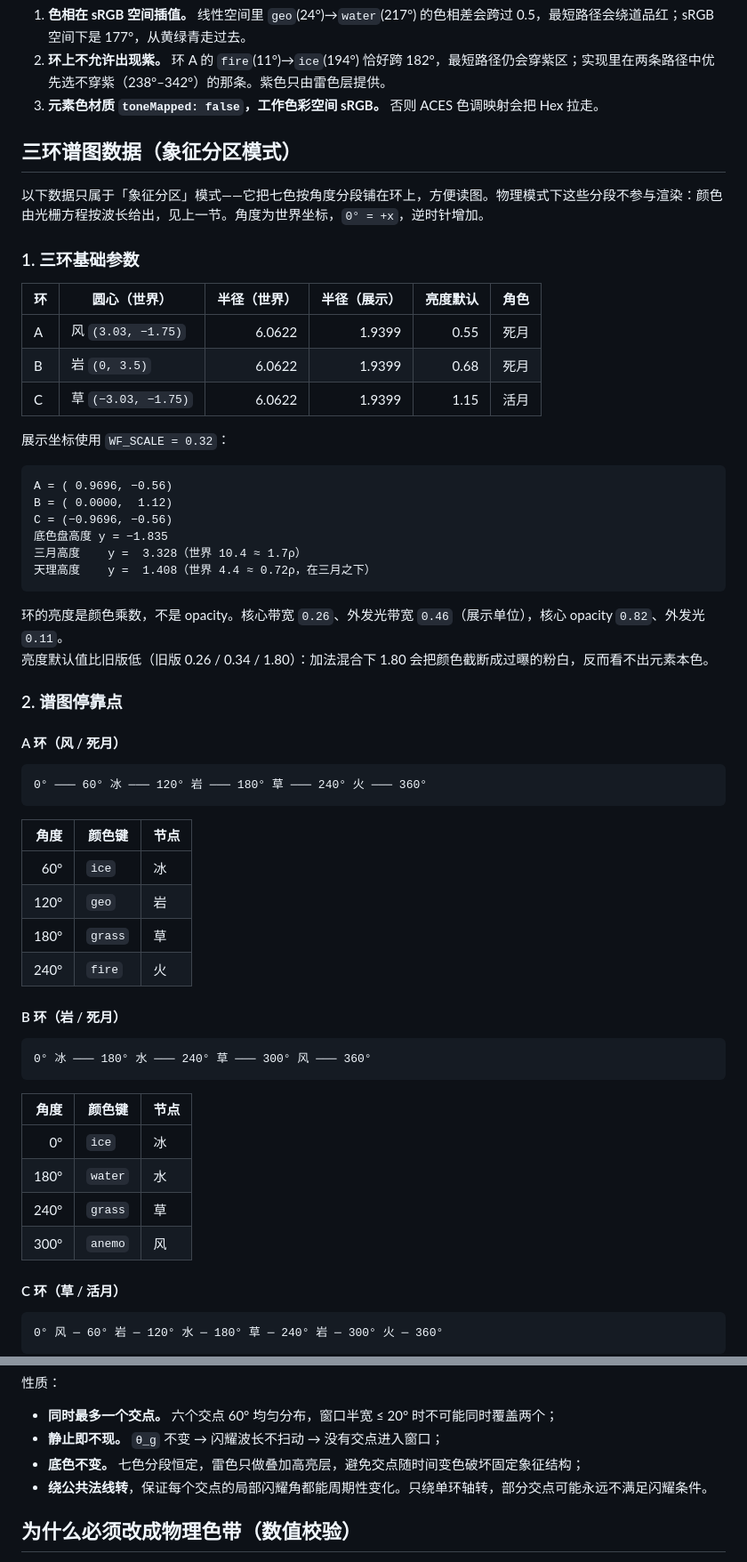
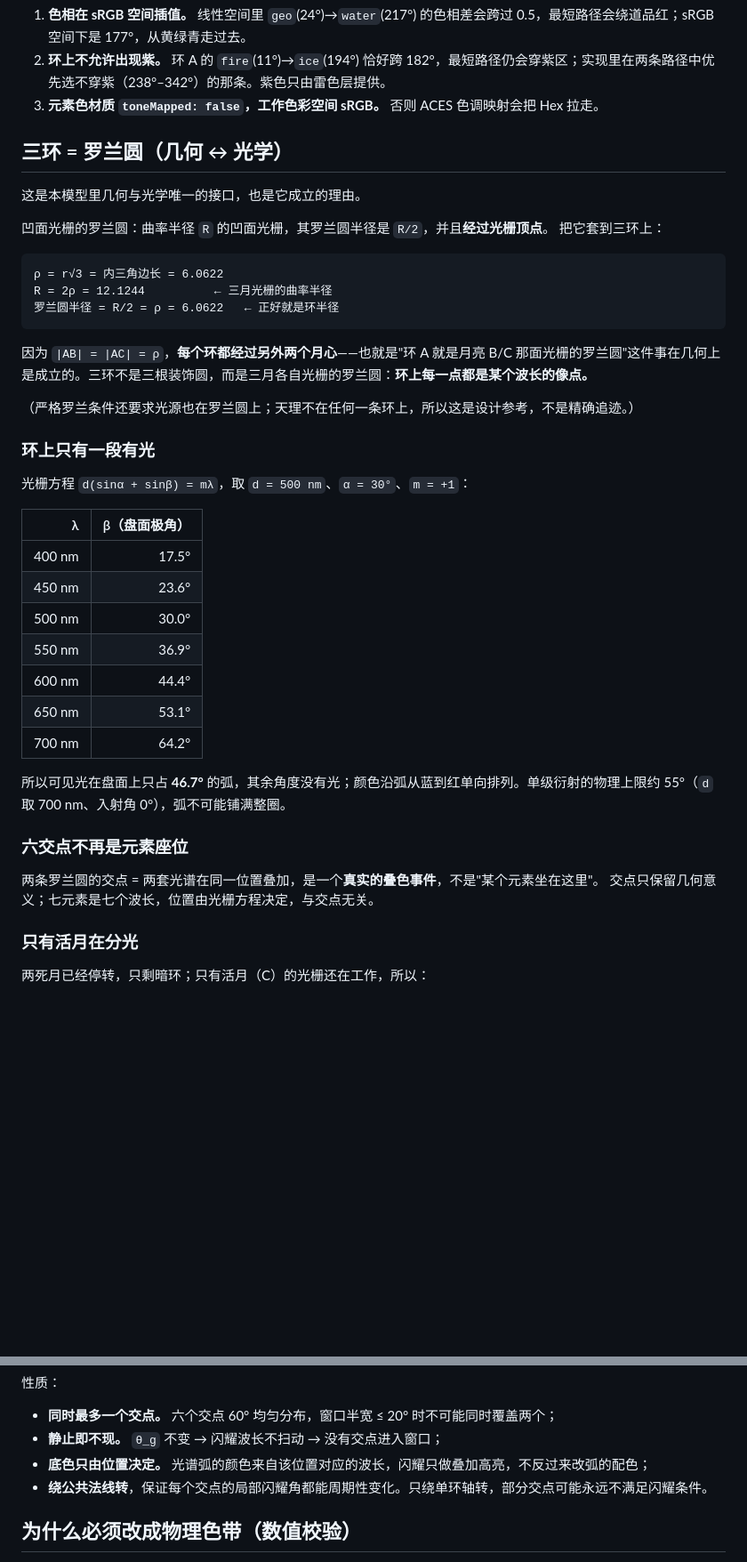
Before and after one commit to kenneykun/genshin347puzzle, a Markdown page: README.md, 2 parts joined by grey strips. Shown at 89% size. Drawn GitHub-style; blank space fills up the shorter version.

````diff
--- a/README.md
+++ b/README.md
@@ -129,63 +128,45 @@ C ∩ A：火、岩
 2. **环上不允许出现紫。** 环 A 的 `fire`(11°)→`ice`(194°) 恰好跨 182°，最短路径仍会穿紫区；实现里在两条路径中优先选不穿紫（238°–342°）的那条。紫色只由雷色层提供。
 3. **元素色材质 `toneMapped: false`，工作色彩空间 sRGB。** 否则 ACES 色调映射会把 Hex 拉走。
 
-## 三环谱图数据（象征分区模式）
+## 三环 = 罗兰圆（几何 ↔ 光学）
 
-以下数据只属于「象征分区」模式——它把七色按角度分段铺在环上，方便读图。物理模式下这些分段不参与渲染：颜色由光栅方程按波长给出，见上一节。角度为世界坐标，`0° = +x`，逆时针增加。
+这是本模型里几何与光学唯一的接口，也是它成立的理由。
 
-### 1. 三环基础参数
-
-| 环 | 圆心（世界） | 半径（世界） | 半径（展示） | 亮度默认 | 角色 |
-|---|---|---:|---:|---:|---|
-| A | 风 `(3.03, −1.75)` | 6.0622 | 1.9399 | 0.55 | 死月 |
-| B | 岩 `(0, 3.5)` | 6.0622 | 1.9399 | 0.68 | 死月 |
-| C | 草 `(−3.03, −1.75)` | 6.0622 | 1.9399 | 1.15 | 活月 |
-
-展示坐标使用 `WF_SCALE = 0.32`：
+凹面光栅的罗兰圆：曲率半径 `R` 的凹面光栅，其罗兰圆半径是 `R/2`，并且**经过光栅顶点**。
+把它套到三环上：
 
 ```text
-A = ( 0.9696, −0.56)
-B = ( 0.0000,  1.12)
-C = (−0.9696, −0.56)
-底色盘高度 y = −1.835
-三月高度    y =  3.328（世界 10.4 ≈ 1.7ρ）
-天理高度    y =  1.408（世界 4.4 ≈ 0.72ρ，在三月之下）
+ρ = r√3 = 内三角边长 = 6.0622
+R = 2ρ = 12.1244          ← 三月光栅的曲率半径
+罗兰圆半径 = R/2 = ρ = 6.0622   ← 正好就是环半径
 ```
 
-环的亮度是颜色乘数，不是 opacity。核心带宽 `0.26`、外发光带宽 `0.46`（展示单位），核心 opacity `0.82`、外发光 `0.11`。
-亮度默认值比旧版低（旧版 0.26 / 0.34 / 1.80）：加法混合下 1.80 会把颜色截断成过曝的粉白，反而看不出元素本色。
+因为 `|AB| = |AC| = ρ`，**每个环都经过另外两个月心**——也就是"环 A 就是月亮 B/C 那面光栅的罗兰圆"这件事在几何上是成立的。三环不是三根装饰圆，而是三月各自光栅的罗兰圆：**环上每一点都是某个波长的像点。**
 
-### 2. 谱图停靠点
+（严格罗兰条件还要求光源也在罗兰圆上；天理不在任何一条环上，所以这是设计参考，不是精确追迹。）
 
-#### A 环（风 / 死月）
+### 环上只有一段有光
 
-```text
-0° ─── 60° 冰 ─── 120° 岩 ─── 180° 草 ─── 240° 火 ─── 360°
-```
+光栅方程 `d(sinα + sinβ) = mλ`，取 `d = 500 nm`、`α = 30°`、`m = +1`：
 
-| 角度 | 颜色键 | 节点 |
-|---:|---|---|
-| 60° | `ice` | 冰 |
-| 120° | `geo` | 岩 |
-| 180° | `grass` | 草 |
-| 240° | `fire` | 火 |
+| λ | β（盘面极角） |
+|---:|---:|
+| 400 nm | 17.5° |
+| 450 nm | 23.6° |
+| 500 nm | 30.0° |
+| 550 nm | 36.9° |
+| 600 nm | 44.4° |
+| 650 nm | 53.1° |
+| 700 nm | 64.2° |
 
-#### B 环（岩 / 死月）
+所以可见光在盘面上只占 **46.7°** 的弧，其余角度没有光；颜色沿弧从蓝到红单向排列。单级衍射的物理上限约 55°（`d` 取 700 nm、入射角 0°），弧不可能铺满整圈。
 
-```text
-0° 冰 ─── 180° 水 ─── 240° 草 ─── 300° 风 ─── 360°
-```
+### 六交点不再是元素座位
 
-| 角度 | 颜色键 | 节点 |
-|---:|---|---|
-| 0° | `ice` | 冰 |
-| 180° | `water` | 水 |
-| 240° | `grass` | 草 |
-| 300° | `anemo` | 风 |
+两条罗兰圆的交点 = 两套光谱在同一位置叠加，是一个**真实的叠色事件**，不是"某个元素坐在这里"。
+交点只保留几何意义；七元素是七个波长，位置由光栅方程决定，与交点无关。
 
-#### C 环（草 / 活月）
+### 只有活月在分光
 
-```text
-0° 风 ─ 60° 岩 ─ 120° 水 ─ 180° 草 ─ 240° 岩 ─ 300° 火 ─ 360°
-```
+两死月已经停转，只剩暗环；只有活月（C）的光栅还在工作，所以：
 
@@ -319,7 +268,7 @@ float thunderMask = 1.0 - smoothstep(thunderHalfWidth * 0.6, thunderHalfWidth, a
 
 - **同时最多一个交点。** 六个交点 60° 均匀分布，窗口半宽 ≤ 20° 时不可能同时覆盖两个；
 - **静止即不现。** `θ_g` 不变 → 闪耀波长不扫动 → 没有交点进入窗口；
-- **底色不变。** 七色分段恒定，雷色只做叠加高亮层，避免交点随时间变色破坏固定象征结构；
+- **底色只由位置决定。** 光谱弧的颜色来自该位置对应的波长，闪耀只做叠加高亮，不反过来改弧的配色；
 - **绕公共法线转**，保证每个交点的局部闪耀角都能周期性变化。只绕单环轴转，部分交点可能永远不满足闪耀条件。
 
 ## 为什么必须改成物理色带（数值校验）
````
Also changed, not shown: other parts of README.md (+17 -55 lines), docs/world_formula_live_preview.png, 3 other files.
